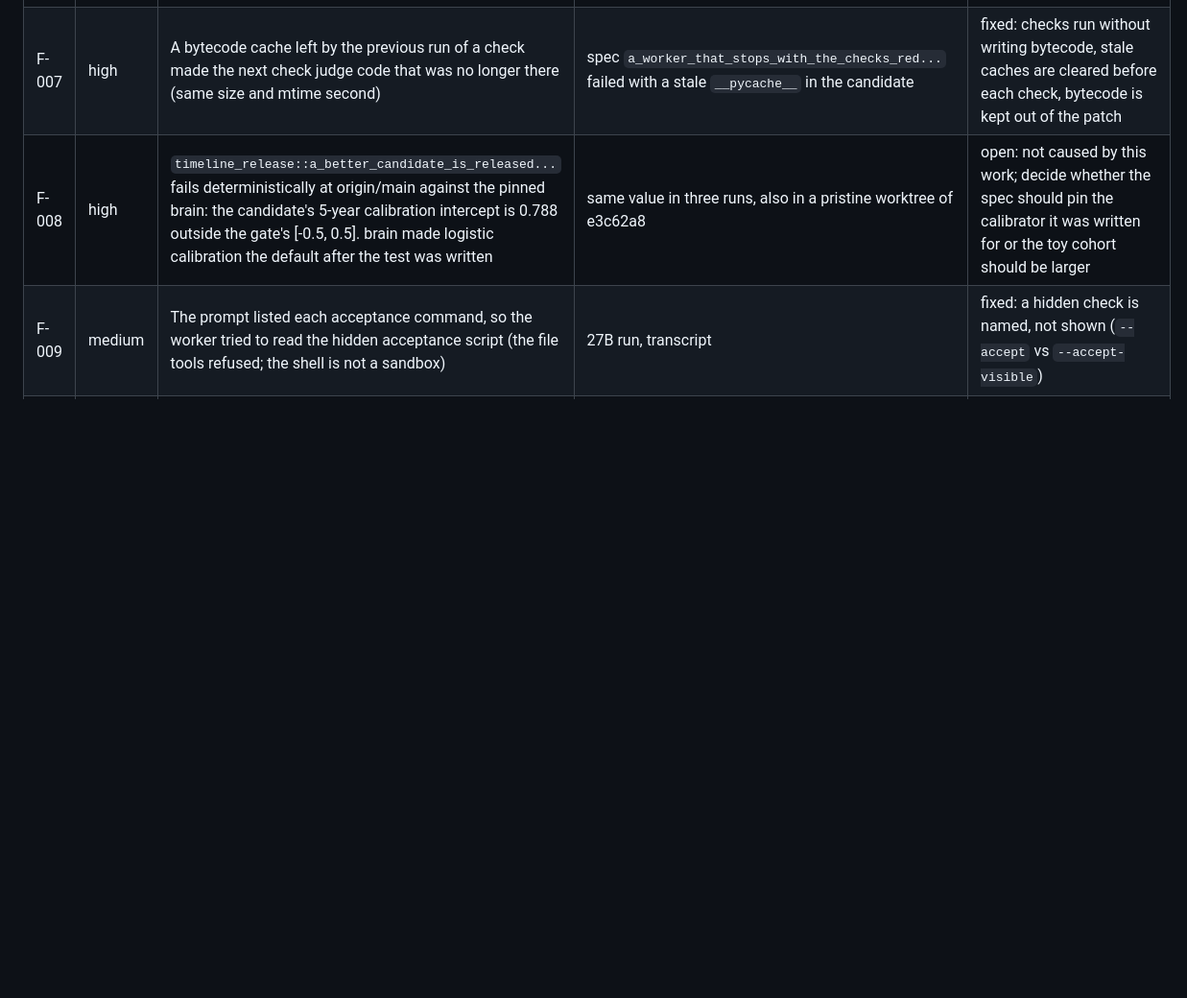
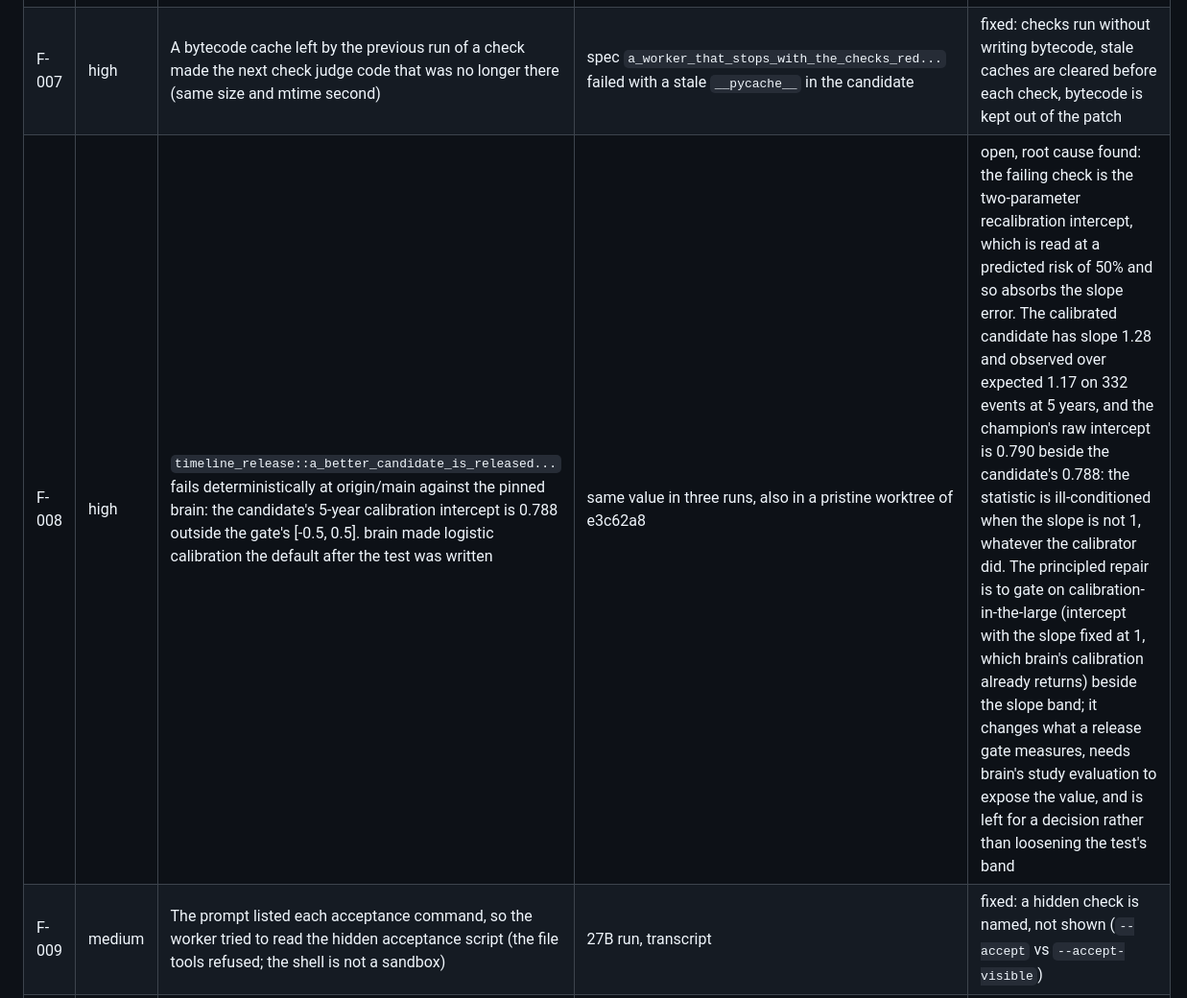
Before and after one commit to swedishembedded/splinter, a Markdown page: .agents/roadmap/agent-loop.md, the part around the change. Shown at 96% size. Rendered like a GitHub page; blank space fills up the shorter version.

Commit message:
roadmap: F-008's root cause and the repair it needs

```diff
--- a/.agents/roadmap/agent-loop.md
+++ b/.agents/roadmap/agent-loop.md
@@ -139,7 +139,7 @@ Open: creatinine standardisation for 1999-2000 and 2005-06 (read the laboratory
 | F-005 | high | A timed-out acceptance check left its grandchildren holding the output pipe, so the kill took as long as the command (30 s for `sleep 30`) | spec `a_command_that_runs_too_long_is_killed_and_fails` failed after 30 s | fixed: each check runs in its own process group and the group is killed |
 | F-006 | medium | A small local model ends a turn by announcing its next step ("Let's fix the indentation and run the tests again") without calling a tool; the runtime counts a text-only reply as a successful run, so a whole attempt was lost with the checks red | run run-20261007T071804.536-bbcb, attempt 1 (Qwen3-8B) | fixed: the attempt goes on in the same conversation, told what failed (`--follow-ups`, default 2); effect measured in the paper |
 | F-007 | high | A bytecode cache left by the previous run of a check made the next check judge code that was no longer there (same size and mtime second) | spec `a_worker_that_stops_with_the_checks_red...` failed with a stale `__pycache__` in the candidate | fixed: checks run without writing bytecode, stale caches are cleared before each check, bytecode is kept out of the patch |
-| F-008 | high | `timeline_release::a_better_candidate_is_released...` fails deterministically at origin/main against the pinned brain: the candidate's 5-year calibration intercept is 0.788 outside the gate's [-0.5, 0.5]. brain made logistic calibration the default after the test was written | same value in three runs, also in a pristine worktree of e3c62a8 | open: not caused by this work; decide whether the spec should pin the calibrator it was written for or the toy cohort should be larger |
+| F-008 | high | `timeline_release::a_better_candidate_is_released...` fails deterministically at origin/main against the pinned brain: the candidate's 5-year calibration intercept is 0.788 outside the gate's [-0.5, 0.5]. brain made logistic calibration the default after the test was written | same value in three runs, also in a pristine worktree of e3c62a8 | open, root cause found: the failing check is the two-parameter recalibration intercept, which is read at a predicted risk of 50% and so absorbs the slope error. The calibrated candidate has slope 1.28 and observed over expected 1.17 on 332 events at 5 years, and the champion's raw intercept is 0.790 beside the candidate's 0.788: the statistic is ill-conditioned when the slope is not 1, whatever the calibrator did. The principled repair is to gate on calibration-in-the-large (intercept with the slope fixed at 1, which brain's calibration already returns) beside the slope band; it changes what a release gate measures, needs brain's study evaluation to expose the value, and is left for a decision rather than loosening the test's band |
 | F-009 | medium | The prompt listed each acceptance command, so the worker tried to read the hidden acceptance script (the file tools refused; the shell is not a sandbox) | 27B run, transcript | fixed: a hidden check is named, not shown (`--accept` vs `--accept-visible`) |
 | F-010 | medium | The per-request output cap equalled the whole attempt budget (60000), so a served model with a smaller context refused every request | brain serve log: prompt 6668 + max_new 60000 exceeds context capacity 2048 | fixed in the loop's default (24000); the served model needs a context of at least prompt + budget (`BRAIN_QWEN35_GGUF_CTX`) |
 | F-011 | low | sven `cargo clippy -p sven-sdk --all-targets -- -D warnings` fails on five `chunks_exact` lints in `sven-audio` under the toolchain on this host (clippy 1.99); not touched by this work | `crates/sven-audio/src/lib.rs` lines 195-215 | fixed in sven: the whole workspace passes `make check` under clippy 1.99 |
```
